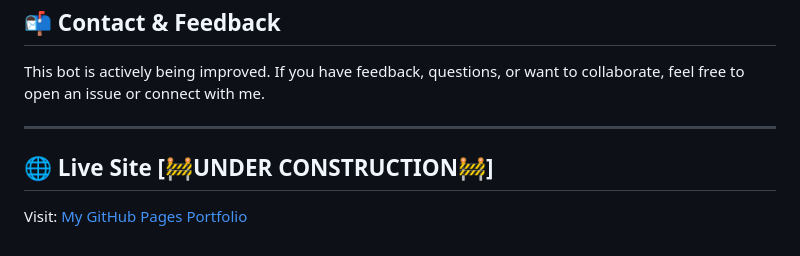
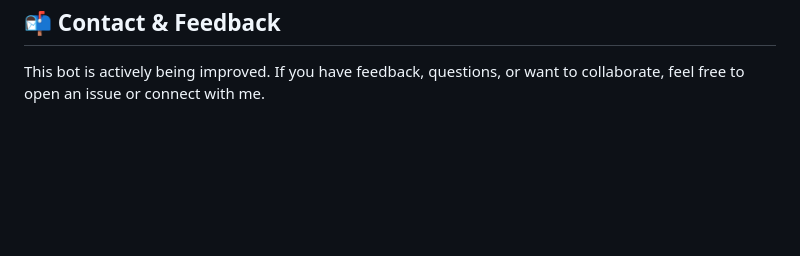
Before and after one commit to JoJo-Fig/alpaca-trading-bot, a Markdown page: README.md, the part around the change. Rendered like a GitHub page; blank space fills up the shorter version.

```diff
--- a/README.md
+++ b/README.md
@@ -104,9 +104,3 @@ Focus on risk management and real-world trade mechanics
 
 ## 📬 Contact & Feedback
 This bot is actively being improved. If you have feedback, questions, or want to collaborate, feel free to open an issue or connect with me.
-
----
-
-## 🌐 Live Site [🚧UNDER CONSTRUCTION🚧]
-
-Visit: [My GitHub Pages Portfolio](https://your-username.github.io/alpaca-trading-bot/)
```
